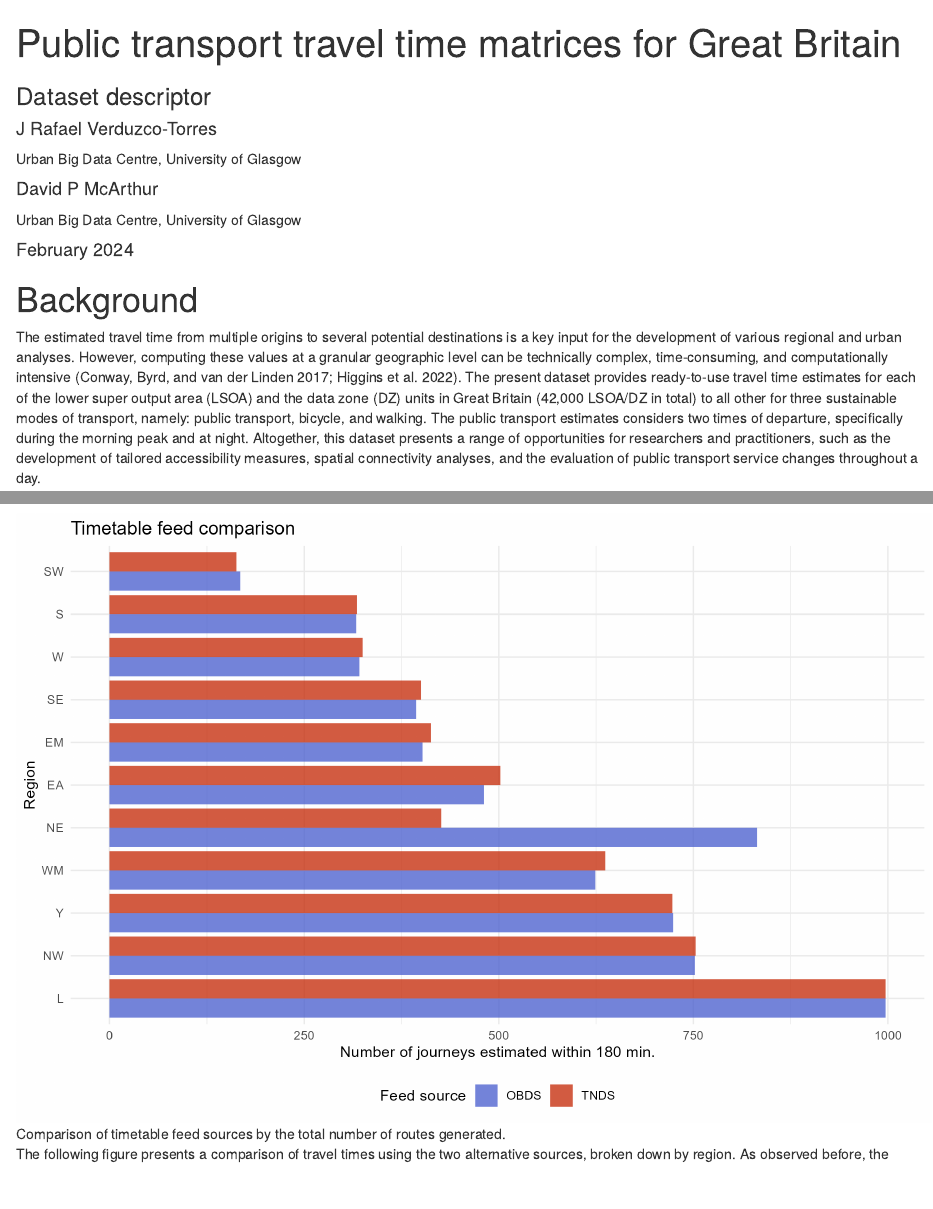
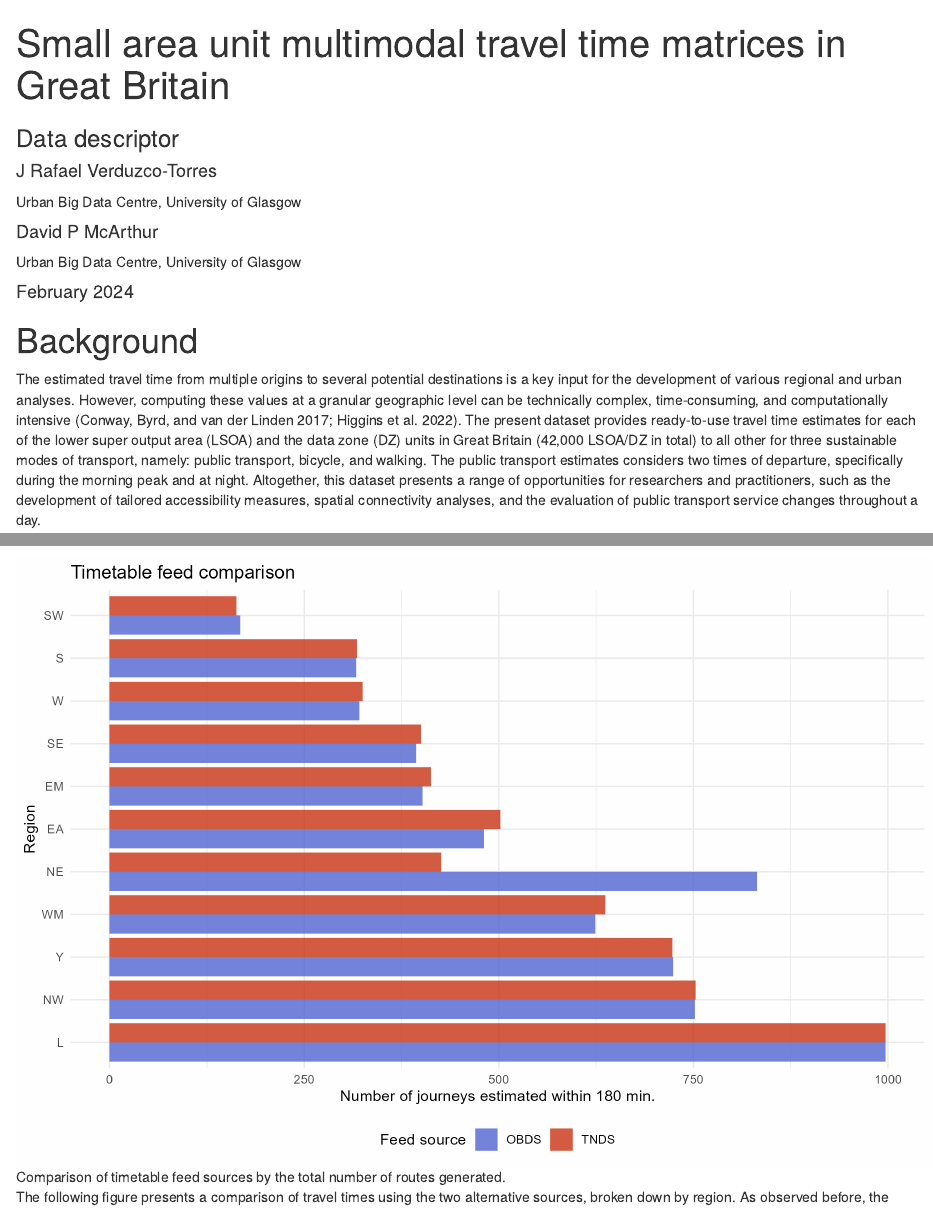
Before and after one commit to urbanbigdatacentre/ttm_greatbritain, an R Markdown document (technical_note.Rmd): the page in a window 1100 px wide, from its top, and a second part further down, joined at a grey line. Rendered offline with R 4.5, knitr and Pandoc, with nearby package versions; drawn as R Markdown's standard HTML page in place of the format the file asks for; some code elsewhere in the file could not run offline.

Commit message:
Update URL dataset

```diff
--- a/technical_note.Rmd
+++ b/technical_note.Rmd
@@ -1,6 +1,6 @@
 ---
-title: "Public transport travel time matrices for Great Britain"
-subtitle: "Dataset descriptor"
+title: "Small area unit multimodal travel time matrices in Great Britain"
+subtitle: "Data descriptor"
 author:
     - name: "J Rafael Verduzco-Torres"
       affiliation: "Urban Big Data Centre, University of Glasgow"
```
Also changed, not shown: R/99_output_inventory.R (+2 -1 lines), README.md.
